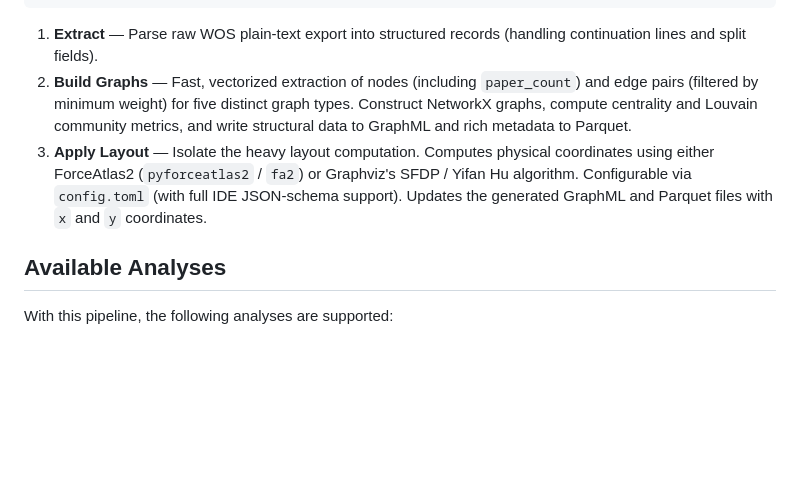
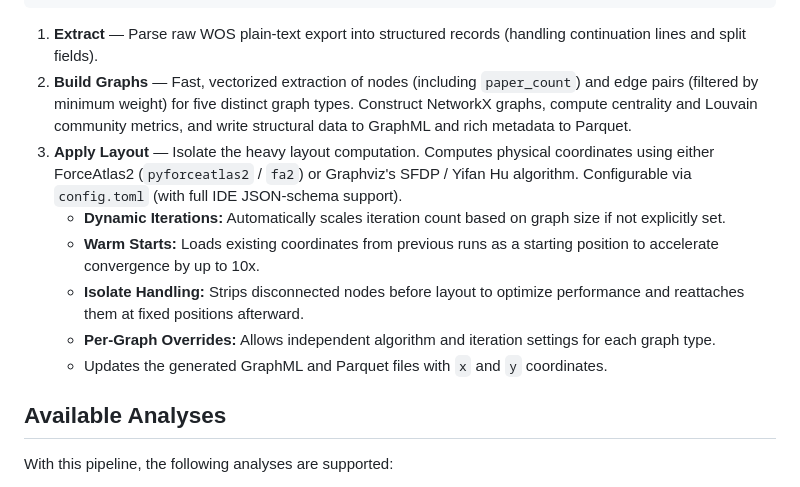
Before and after one commit to AminZibayi/ATFC, a Markdown page: README.md, the part around the change. Drawn GitHub-style; blank space fills up the shorter version.

Commit message:
docs: document layout pipeline improvements in README

```diff
--- a/README.md
+++ b/README.md
@@ -130,7 +130,12 @@ WoS Plain-Text Export ──► EXTRACT (Parquet) ──► BUILD GRAPHS (GraphM
 
 1. **Extract** — Parse raw WOS plain-text export into structured records (handling continuation lines and split fields).
 2. **Build Graphs** — Fast, vectorized extraction of nodes (including `paper_count`) and edge pairs (filtered by minimum weight) for five distinct graph types. Construct NetworkX graphs, compute centrality and Louvain community metrics, and write structural data to GraphML and rich metadata to Parquet.
-3. **Apply Layout** — Isolate the heavy layout computation. Computes physical coordinates using either ForceAtlas2 (`pyforceatlas2` / `fa2`) or Graphviz's SFDP / Yifan Hu algorithm. Configurable via `config.toml` (with full IDE JSON-schema support). Updates the generated GraphML and Parquet files with `x` and `y` coordinates.
+3. **Apply Layout** — Isolate the heavy layout computation. Computes physical coordinates using either ForceAtlas2 (`pyforceatlas2` / `fa2`) or Graphviz's SFDP / Yifan Hu algorithm. Configurable via `config.toml` (with full IDE JSON-schema support).
+   - **Dynamic Iterations:** Automatically scales iteration count based on graph size if not explicitly set.
+   - **Warm Starts:** Loads existing coordinates from previous runs as a starting position to accelerate convergence by up to 10x.
+   - **Isolate Handling:** Strips disconnected nodes before layout to optimize performance and reattaches them at fixed positions afterward.
+   - **Per-Graph Overrides:** Allows independent algorithm and iteration settings for each graph type.
+   - Updates the generated GraphML and Parquet files with `x` and `y` coordinates.
 
 ## Available Analyses
 
```
